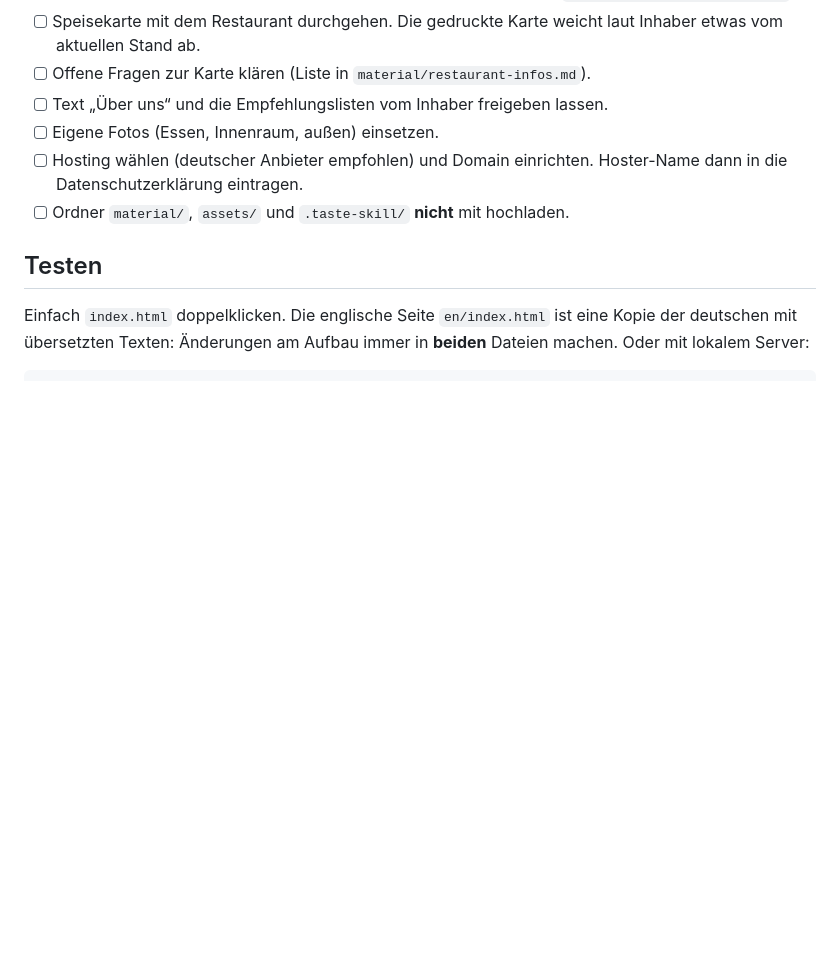
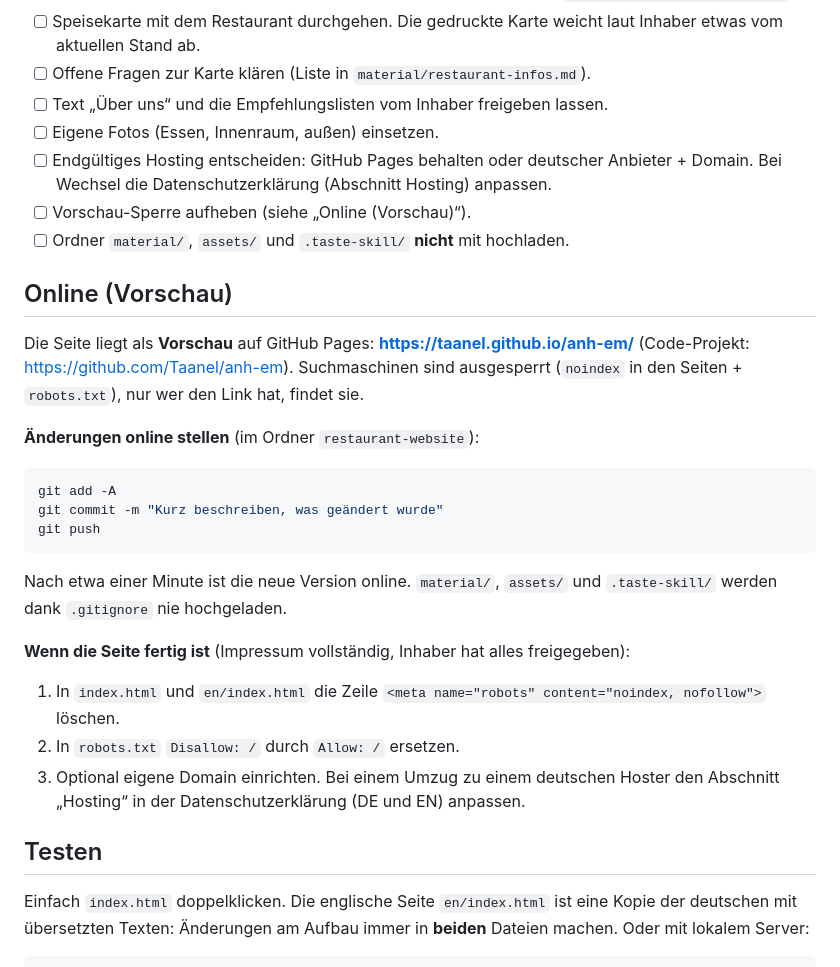
Before and after one commit to Taanel/anh-em, a Markdown page: README.md, the part around the change. Rendered like a GitHub page; blank space fills up the shorter version.

Commit message:
Anleitung: Vorschau auf GitHub Pages und Aktualisieren
Co-Authored-By: Claude Opus 5.5 <noreply@anthropic.com>

````diff
--- a/README.md
+++ b/README.md
@@ -83,9 +83,33 @@ Deshalb braucht die Seite **kein Cookie-Banner**. Wer etwas Externes einbaut
 - [ ] Offene Fragen zur Karte klären (Liste in `material/restaurant-infos.md`).
 - [ ] Text „Über uns“ und die Empfehlungslisten vom Inhaber freigeben lassen.
 - [ ] Eigene Fotos (Essen, Innenraum, außen) einsetzen.
-- [ ] Hosting wählen (deutscher Anbieter empfohlen) und Domain einrichten.
-      Hoster-Name dann in die Datenschutzerklärung eintragen.
+- [ ] Endgültiges Hosting entscheiden: GitHub Pages behalten oder deutscher Anbieter + Domain.
+      Bei Wechsel die Datenschutzerklärung (Abschnitt Hosting) anpassen.
+- [ ] Vorschau-Sperre aufheben (siehe „Online (Vorschau)“).
 - [ ] Ordner `material/`, `assets/` und `.taste-skill/` **nicht** mit hochladen.
+
+## Online (Vorschau)
+
+Die Seite liegt als **Vorschau** auf GitHub Pages: **https://taanel.github.io/anh-em/**
+(Code-Projekt: https://github.com/Taanel/anh-em). Suchmaschinen sind ausgesperrt
+(`noindex` in den Seiten + `robots.txt`), nur wer den Link hat, findet sie.
+
+**Änderungen online stellen** (im Ordner `restaurant-website`):
+
+```sh
+git add -A
+git commit -m "Kurz beschreiben, was geändert wurde"
+git push
+```
+
+Nach etwa einer Minute ist die neue Version online. `material/`, `assets/` und `.taste-skill/`
+werden dank `.gitignore` nie hochgeladen.
+
+**Wenn die Seite fertig ist** (Impressum vollständig, Inhaber hat alles freigegeben):
+1. In `index.html` und `en/index.html` die Zeile `<meta name="robots" content="noindex, nofollow">` löschen.
+2. In `robots.txt` `Disallow: /` durch `Allow: /` ersetzen.
+3. Optional eigene Domain einrichten. Bei einem Umzug zu einem deutschen Hoster den Abschnitt
+   „Hosting“ in der Datenschutzerklärung (DE und EN) anpassen.
 
 ## Testen
 
````
Also changed, not shown: CLAUDE.md (+1 -1 lines).
